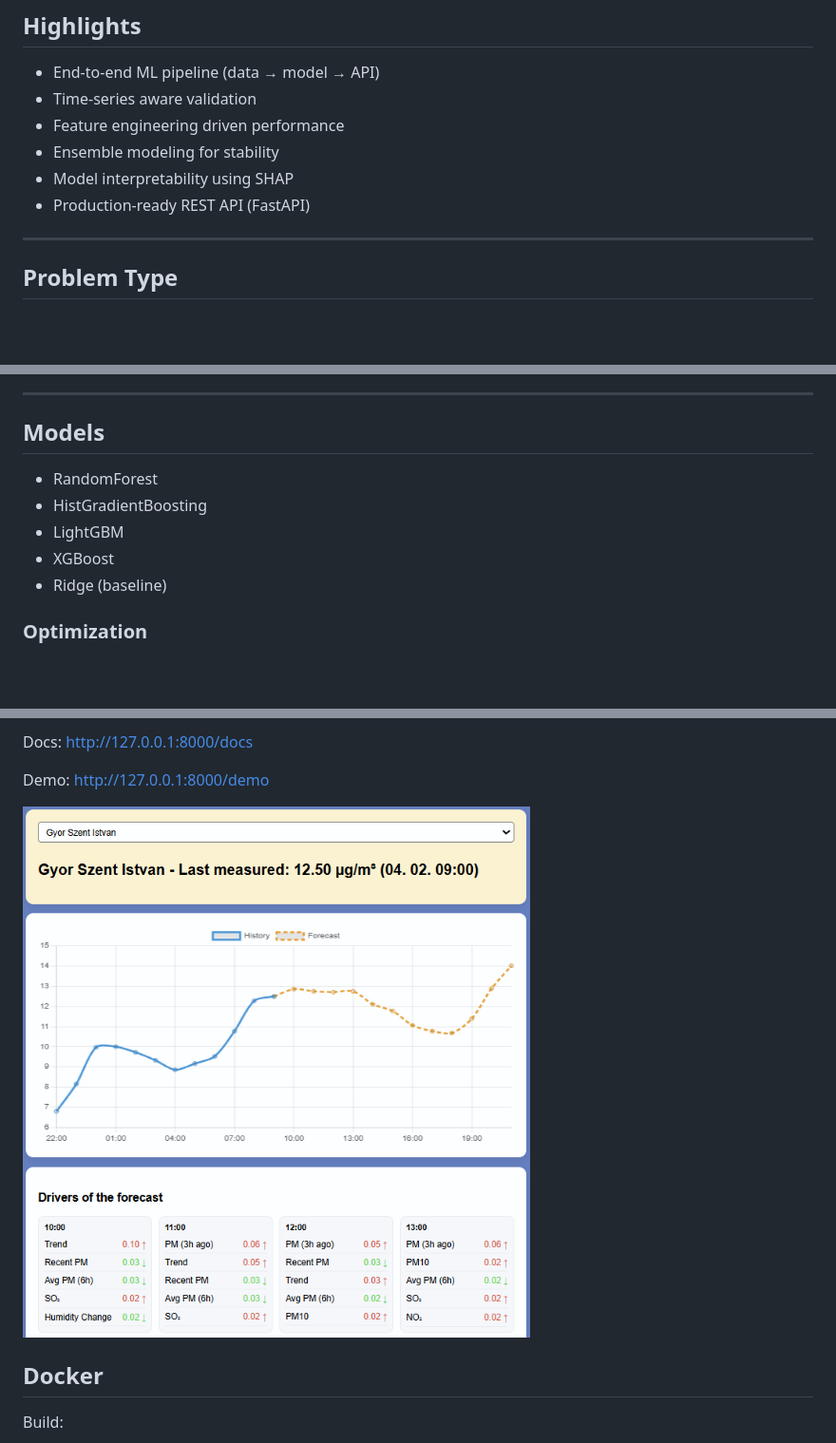
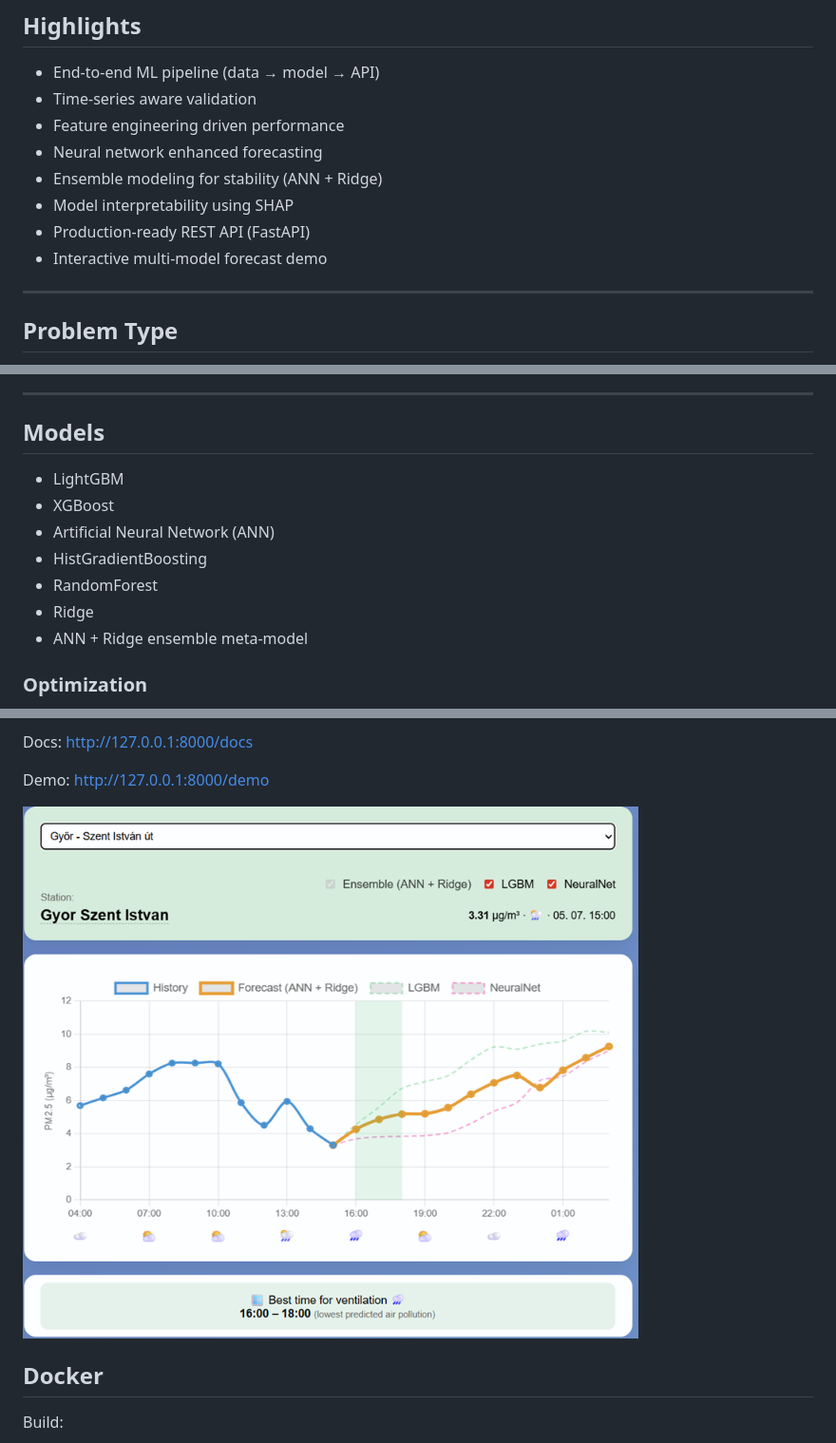
Before and after one commit to YXLG5V/pm25_forecast, a Markdown page: README.md, 3 parts joined by grey strips. Shown at 95% size. GitHub-like rendering; pictures changed too: docs/images/demo_frontend.png; blank space fills up the shorter version.

Commit message:
implement ann model

```diff
--- a/README.md
+++ b/README.md
@@ -30,9 +30,11 @@ https://pm25-forecast.onrender.com/demo
 - End-to-end ML pipeline (data → model → API)
 - Time-series aware validation
 - Feature engineering driven performance
-- Ensemble modeling for stability
+- Neural network enhanced forecasting
+- Ensemble modeling for stability (ANN + Ridge)
 - Model interpretability using SHAP
 - Production-ready REST API (FastAPI)
+- Interactive multi-model forecast demo
 
 ---
 
@@ -95,11 +97,13 @@ https://pm25-forecast.onrender.com/demo
 
 ## Models
 
-- RandomForest
-- HistGradientBoosting
 - LightGBM
 - XGBoost
-- Ridge (baseline)
+- Artificial Neural Network (ANN)
+- HistGradientBoosting
+- RandomForest
+- Ridge
+- ANN + Ridge ensemble meta-model
 
 ### Optimization
 - Optuna
```
Also changed, not shown: other parts of README.md (+4 -2 lines), 18 other files.
